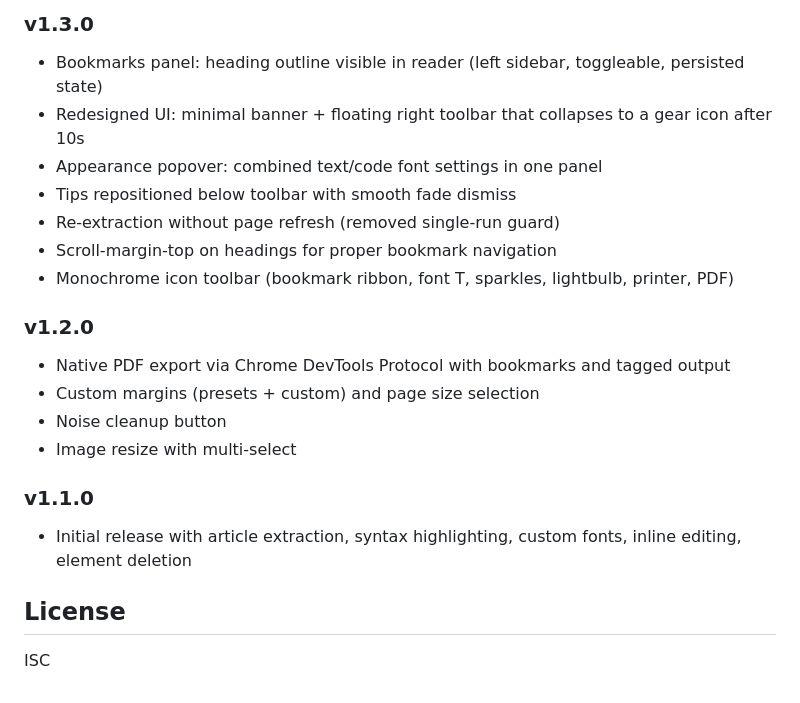
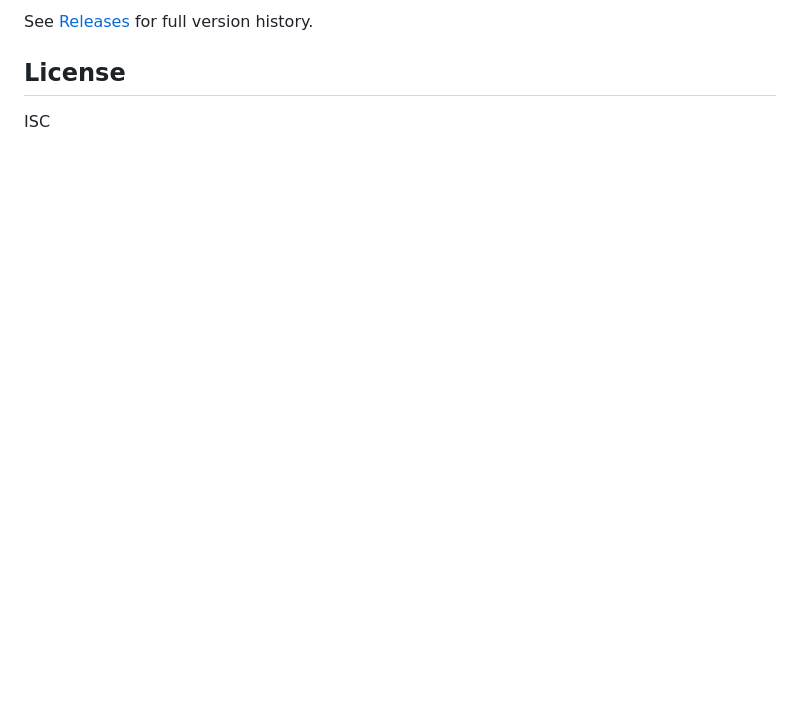
Before and after one commit to balaji-ch/zen-reader, a Markdown page: README.md, the part around one of its changes. Rendered like a GitHub page; blank space fills up the shorter version.

Commit message:
README: replace inline changelog with link to GitHub Releases

```diff
--- a/README.md
+++ b/README.md
@@ -160,20 +122,4 @@ reading stats, and a movable/groupable toolbar.
-### v1.3.0
-- Bookmarks panel: heading outline visible in reader (left sidebar, toggleable, persisted state)
-- Redesigned UI: minimal banner + floating right toolbar that collapses to a gear icon after 10s
-- Appearance popover: combined text/code font settings in one panel
-- Tips repositioned below toolbar with smooth fade dismiss
-- Re-extraction without page refresh (removed single-run guard)
-- Scroll-margin-top on headings for proper bookmark navigation
-- Monochrome icon toolbar (bookmark ribbon, font T, sparkles, lightbulb, printer, PDF)
-
-### v1.2.0
-- Native PDF export via Chrome DevTools Protocol with bookmarks and tagged output
-- Custom margins (presets + custom) and page size selection
-- Noise cleanup button
-- Image resize with multi-select
-
-### v1.1.0
-- Initial release with article extraction, syntax highlighting, custom fonts, inline editing, element deletion
+See [Releases](https://github.com/balaji-ch/zen-reader/releases) for full version history.
 
 ## License
 
```
Also changed, not shown: other parts of README.md (+0 -38 lines).
